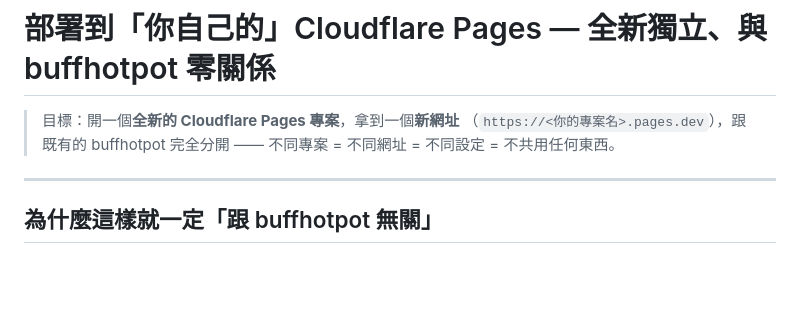
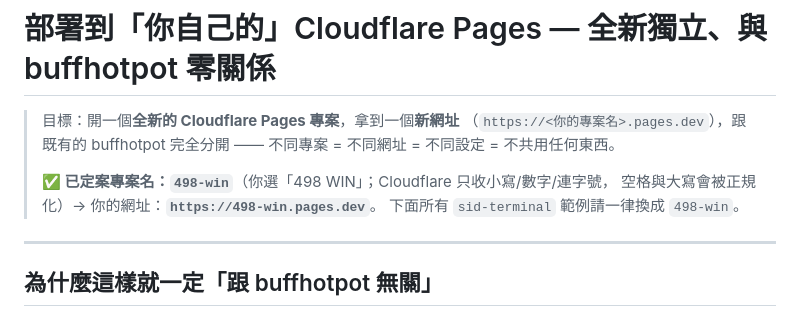
Before and after one commit to ivanshiuan/cliproxyapi-config, a Markdown page: sports-intelligence-desk/docs/DEPLOY_CLOUDFLARE.md, the part around the change. Drawn GitHub-style; blank space fills up the shorter version.

Commit message:
docs: 定案 Cloudflare Pages 專案名 498-win (498-win.pages.dev)
Co-Authored-By: Claude Opus 4.8 (1M context) <noreply@anthropic.com>
Claude-Session: https://claude.ai/code/session_01Wo1BrXc9EBeUFLZppP8Lcv

```diff
--- a/sports-intelligence-desk/docs/DEPLOY_CLOUDFLARE.md
+++ b/sports-intelligence-desk/docs/DEPLOY_CLOUDFLARE.md
@@ -3,6 +3,10 @@
 > 目標：開一個**全新的 Cloudflare Pages 專案**，拿到一個**新網址**
 > （`https://<你的專案名>.pages.dev`），跟既有的 buffhotpot 完全分開
 > —— 不同專案 = 不同網址 = 不同設定 = 不共用任何東西。
+>
+> **✅ 已定案專案名：`498-win`**（你選「498 WIN」；Cloudflare 只收小寫/數字/連字號，
+> 空格與大寫會被正規化）→ 你的網址：**`https://498-win.pages.dev`**。
+> 下面所有 `sid-terminal` 範例請一律換成 `498-win`。
 
 ---
 
```
